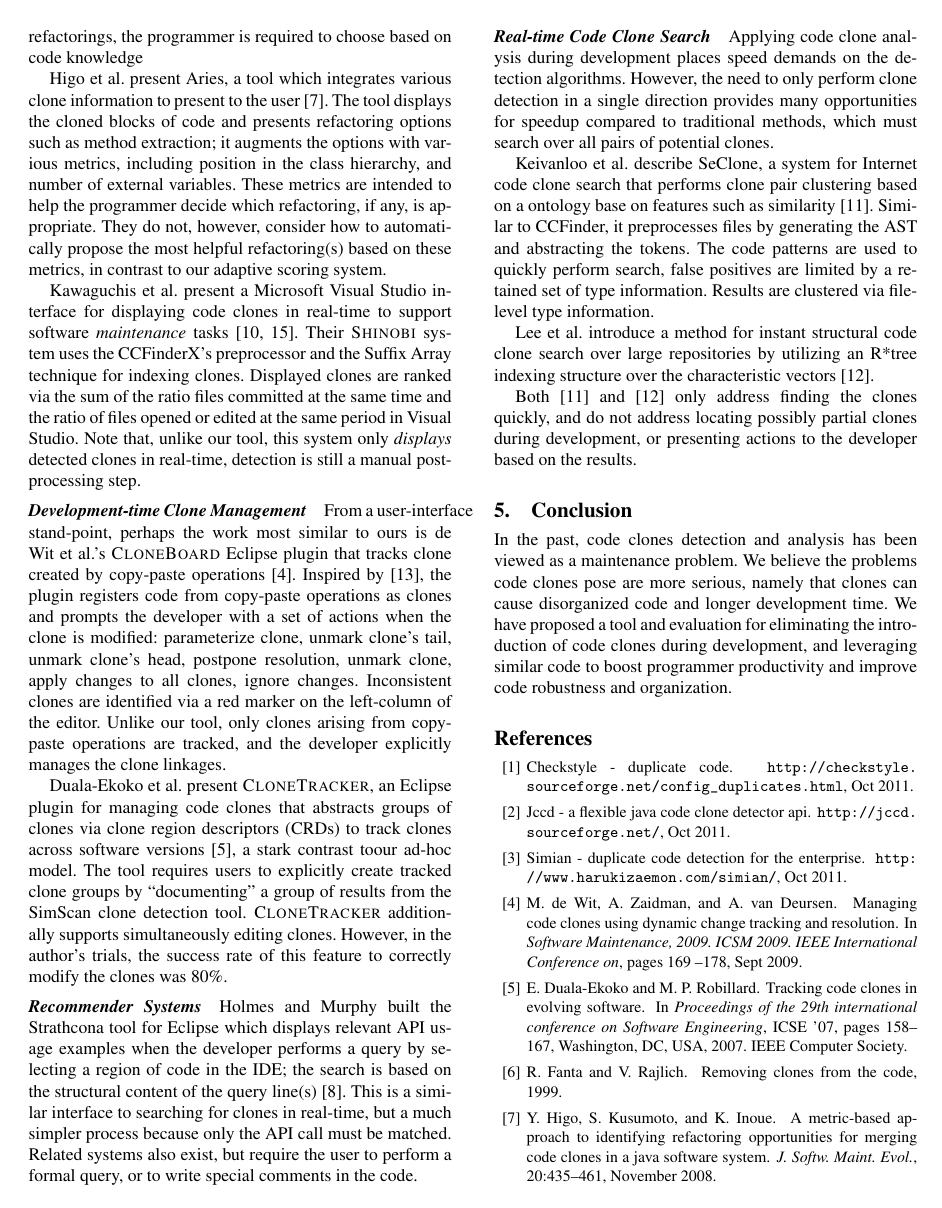
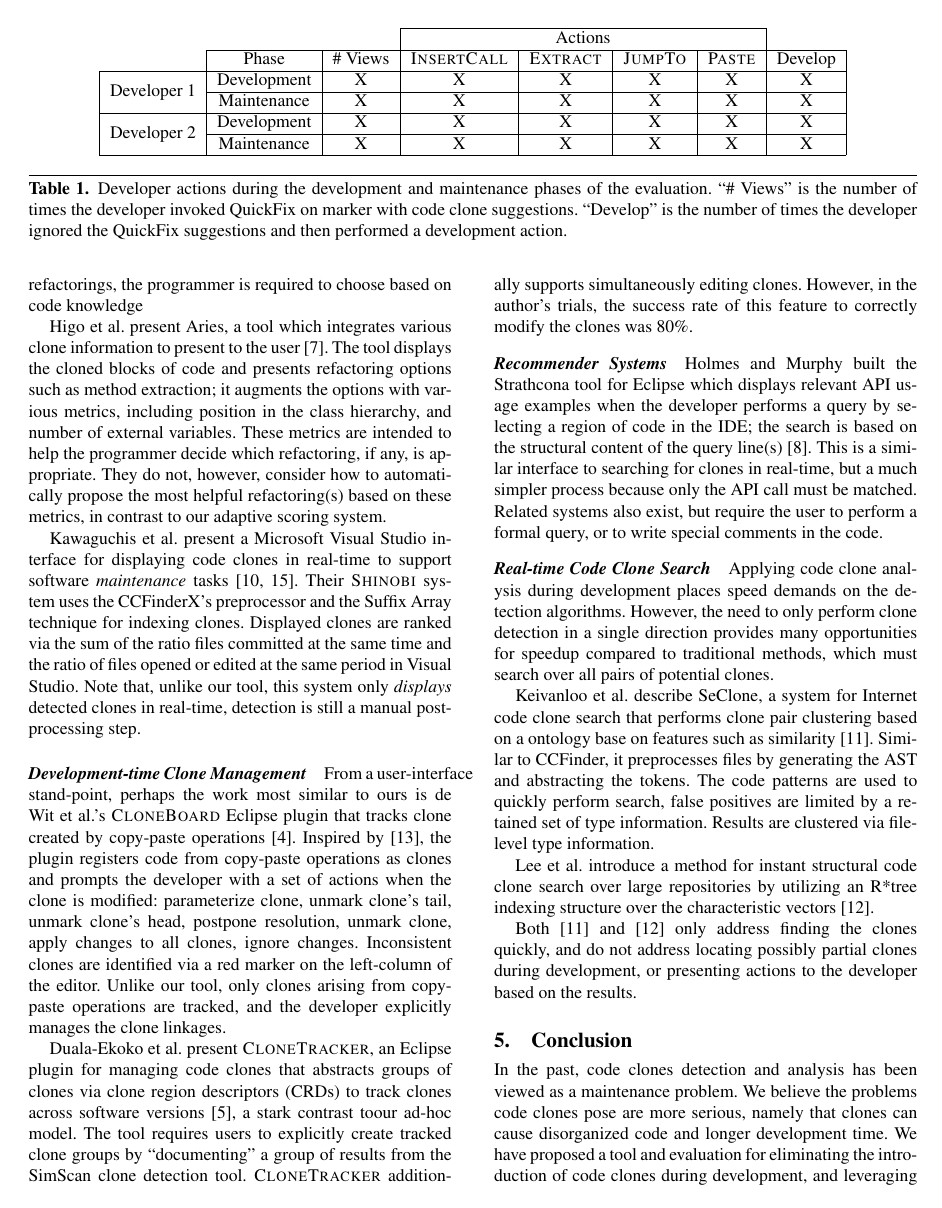
Before and after one commit to twschiller/rt-refactor-suggest, a LaTeX paper (pub/proposal/rt-refactoring-proposal.tex): page 6 of 7. Compiled offline with pdfLaTeX; a missing font is replaced by an installed copy or a similar font.

Commit message:
Added a dummy quantitative results table

```diff
--- a/pub/proposal/rt-refactoring-proposal.tex
+++ b/pub/proposal/rt-refactoring-proposal.tex
@@ -3,6 +3,7 @@
 \usepackage{url}
 \usepackage{amsmath}
 \usepackage{graphicx}
+\usepackage{multirow}
 
 \newcommand{\todo}[1]{{\bfseries [[#1]]}}
 %% To disable, just uncomment this line
@@ -527,3 +533,28 @@ questions:
+\begin{table*}[t]
+\begin{center}
+\begin{tabular}{ccc|c|c|c|c|c|}
+\cline{4-7}
+& & & \multicolumn{4}{|c|}{Actions} \\ \cline{2-8}
+& \multicolumn{1}{|c|}{Phase} & \multicolumn{1}{|c|}{\# Views} & \textsc{InsertCall} & \textsc{Extract} & \textsc{JumpTo} & \textsc{Paste} & \multicolumn{1}{|c|}{Develop} \\ \cline{1-8}
+\multicolumn{1}{|c|}{\multirow{2}{*}{Developer 1}} &
+\multicolumn{1}{|c|}{Development} & X & X & X & X & X & X    \\ \cline{2-8}
+\multicolumn{1}{|c|}{}                        &
+\multicolumn{1}{|c|}{Maintenance} & X & X & X & X & X & X  \\ \cline{1-8}
+\multicolumn{1}{|c|}{\multirow{2}{*}{Developer 2}} &
+\multicolumn{1}{|c|}{Development} & X & X & X & X & X & X\\ \cline{2-8}
+\multicolumn{1}{|c|}{}                        &
+\multicolumn{1}{|c|}{Maintenance} & X & X & X & X & X & X\\ \cline{1-8}
+\end{tabular}
+\end{center}
+\caption{Developer actions during the development and maintenance
+  phases of the evaluation. ``\# Views'' is the number of times the
+  developer invoked QuickFix on marker with code clone
+  suggestions. ``Develop'' is the number of times the developer
+  ignored the QuickFix suggestions and then performed a development
+  action.}
+\label{table:actioncnt}
+\end{table*}
+
 \subsection{Threats to Validity}
 The evaluation outline in this section is meant as a preliminary study
 to investigate the efficacy of the tool --- it is not meant to be
```
Also changed, not shown: pub/proposal/rt-refactoring-proposal.tex (27 more changed lines).
